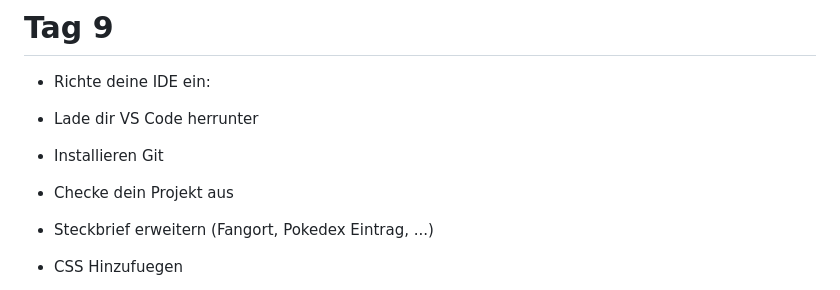
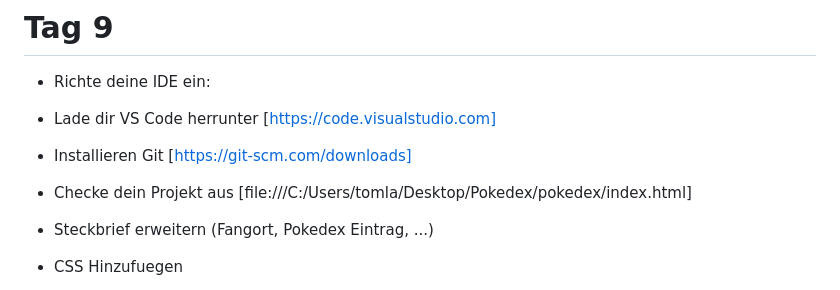
Before and after one commit to Max8842/Pokedex, a Markdown page: README.md, the part around the change. Rendered like a GitHub page.

Commit message:
Links eingefuegt

```diff
--- a/README.md
+++ b/README.md
@@ -177,9 +177,9 @@ checked überptüft of ein checkox/raido input aktiviert ist
 
 # Tag 9
 - Richte deine IDE ein:
- - Lade dir VS Code herrunter
- - Installieren Git
- - Checke dein Projekt aus
+ - Lade dir VS Code herrunter [https://code.visualstudio.com]
+ - Installieren Git [https://git-scm.com/downloads]
+ - Checke dein Projekt aus [file:///C:/Users/tomla/Desktop/Pokedex/pokedex/index.html]
 
 - Steckbrief erweitern (Fangort, Pokedex Eintrag, ...)
 - CSS Hinzufuegen
```
